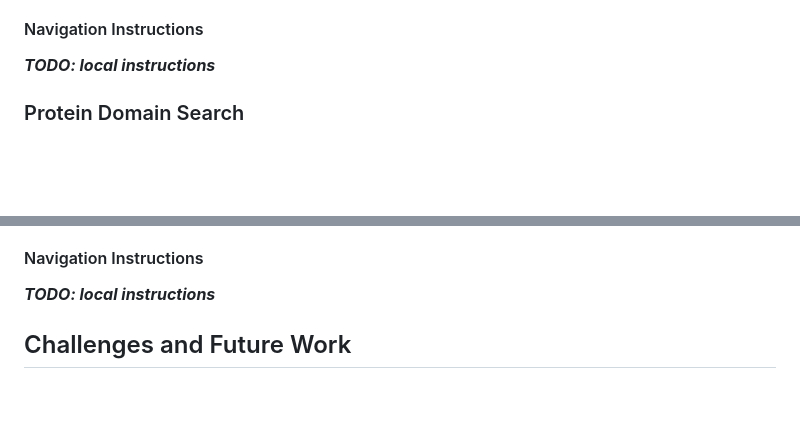
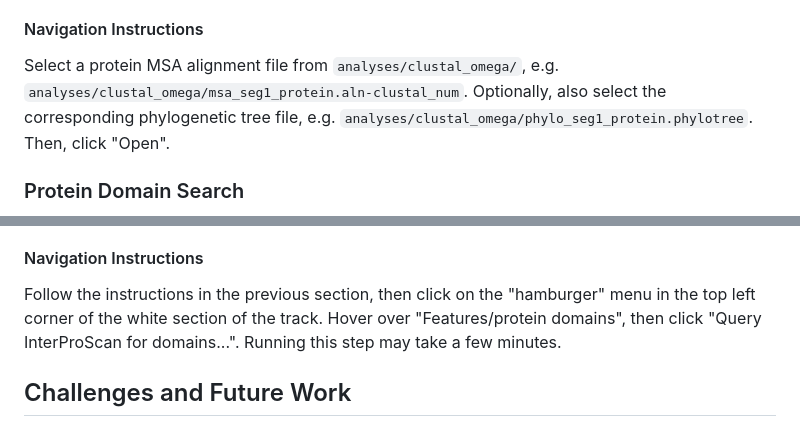
Before and after one commit to ritster/bav-browser, a Markdown page: datasets.md, 2 parts joined by grey strips. GitHub-like rendering; blank space fills up the shorter version.

```diff
--- a/datasets.md
+++ b/datasets.md
@@ -133,7 +131,7 @@ Link: [Paper<sup>4</sup>](https://pmc.ncbi.nlm.nih.gov/articles/PMC2600385/)
 
 #### Navigation Instructions
 
-***TODO: local instructions***
+Select a protein MSA alignment file from `analyses/clustal_omega/`, e.g. `analyses/clustal_omega/msa_seg1_protein.aln-clustal_num`. Optionally, also select the corresponding phylogenetic tree file, e.g. `analyses/clustal_omega/phylo_seg1_protein.phylotree`. Then, click "Open".
 
 ### Protein Domain Search
 
@@ -142,7 +140,7 @@ Link: [Paper<sup>4</sup>](https://pmc.ncbi.nlm.nih.gov/articles/PMC2600385/)
 
 #### Navigation Instructions
 
-***TODO: local instructions***
+Follow the instructions in the previous section, then click on the "hamburger" menu in the top left corner of the white section of the track. Hover over "Features/protein domains", then click "Query InterProScan for domains...". Running this step may take a few minutes.
 
 ## Challenges and Future Work
 
```
Also changed, not shown: other parts of datasets.md (+3 -5 lines).
